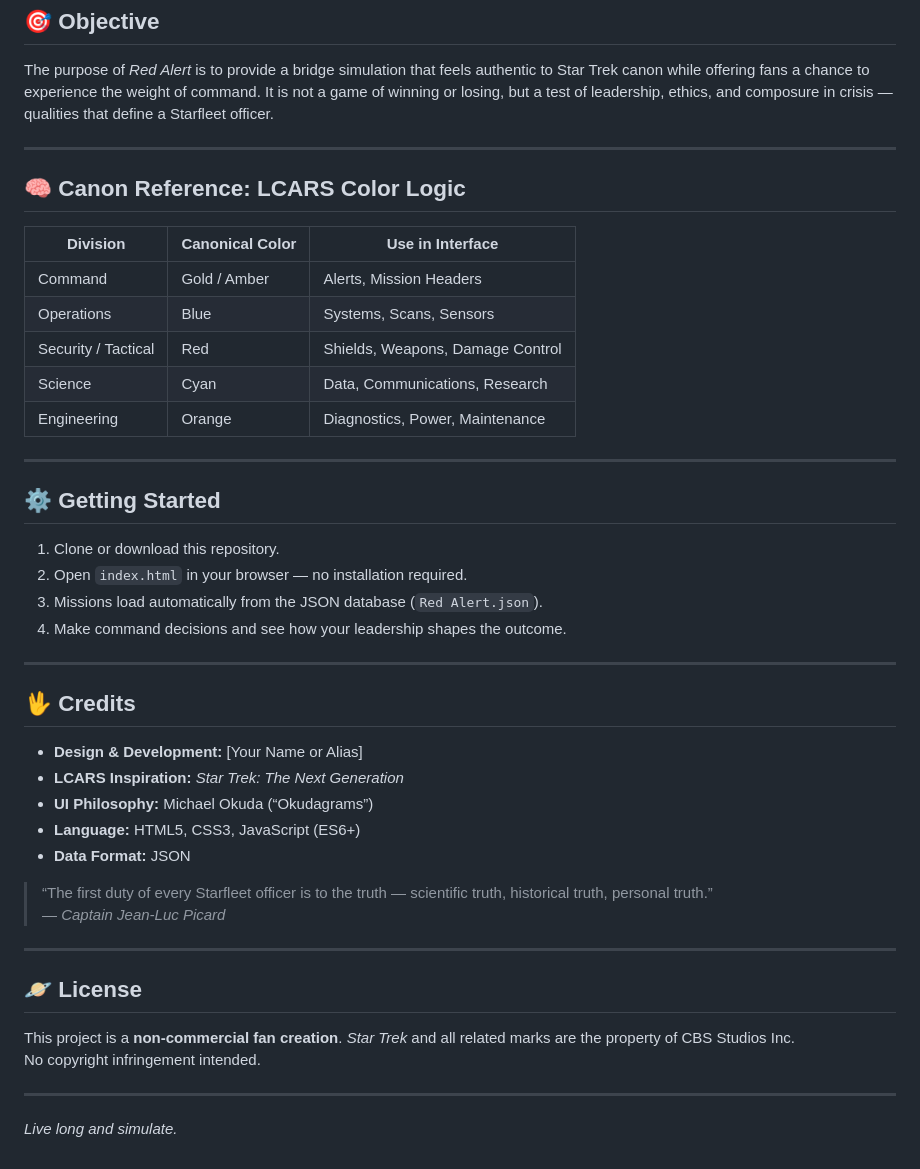
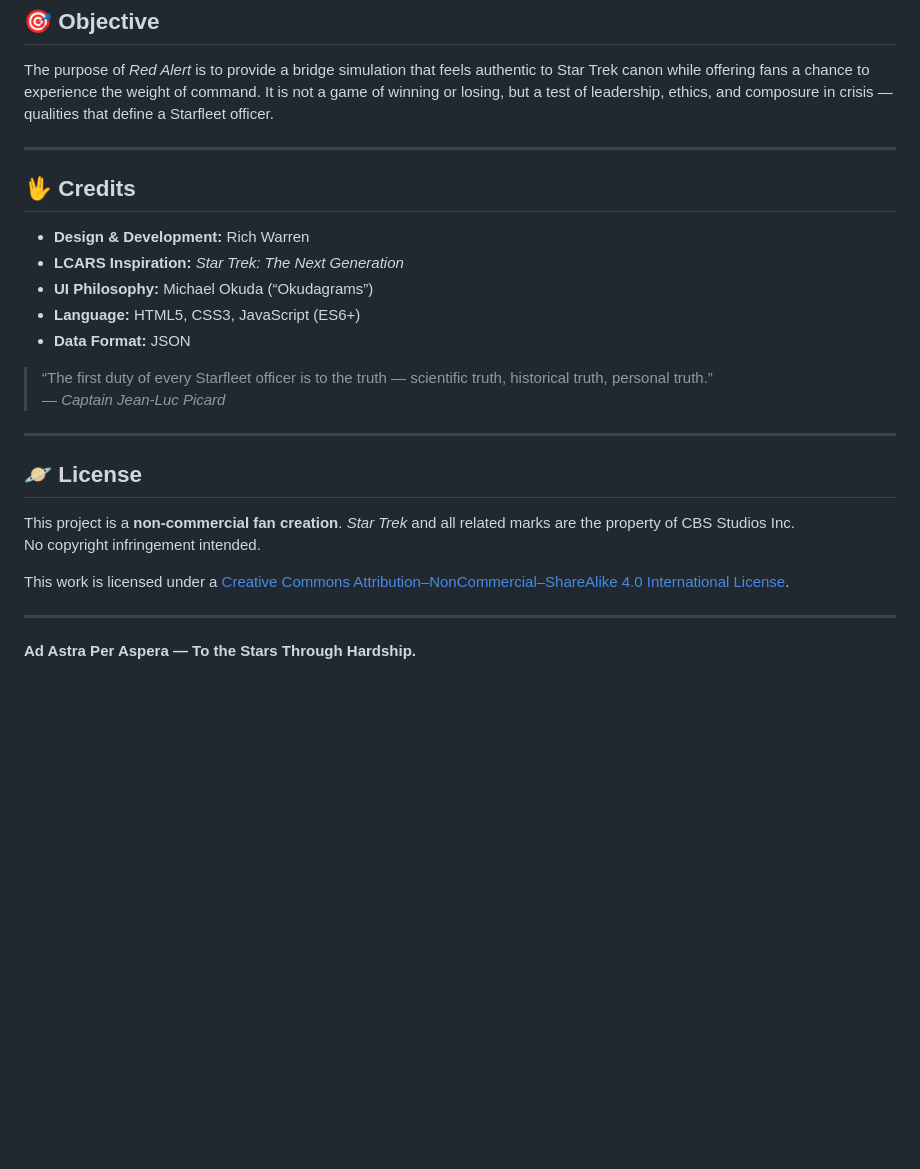
Before and after one commit to BigBird7827/Red_Alert, a Markdown page: README.md, the part around the change. Drawn GitHub-style; blank space fills up the shorter version.

```diff
--- a/README.md
+++ b/README.md
@@ -30,30 +30,9 @@ The purpose of *Red Alert* is to provide a bridge simulation that feels authenti
 
 ---
 
-## 🧠 Canon Reference: LCARS Color Logic
-
-| Division | Canonical Color | Use in Interface |
-|-----------|-----------------|------------------|
-| Command | Gold / Amber | Alerts, Mission Headers |
-| Operations | Blue | Systems, Scans, Sensors |
-| Security / Tactical | Red | Shields, Weapons, Damage Control |
-| Science | Cyan | Data, Communications, Research |
-| Engineering | Orange | Diagnostics, Power, Maintenance |
-
----
-
-## ⚙️ Getting Started
-
-1. Clone or download this repository.
-2. Open `index.html` in your browser — no installation required.
-3. Missions load automatically from the JSON database (`Red Alert.json`).
-4. Make command decisions and see how your leadership shapes the outcome.
-
----
-
 ## 🖖 Credits
 
-- **Design & Development:** [Your Name or Alias]
+- **Design & Development:** Rich Warren
 - **LCARS Inspiration:** *Star Trek: The Next Generation*
 - **UI Philosophy:** Michael Okuda (“Okudagrams”)
 - **Language:** HTML5, CSS3, JavaScript (ES6+)
@@ -69,6 +48,8 @@ The purpose of *Red Alert* is to provide a bridge simulation that feels authenti
 This project is a **non-commercial fan creation**. *Star Trek* and all related marks are the property of CBS Studios Inc.
 No copyright infringement intended.
 
+This work is licensed under a [Creative Commons Attribution–NonCommercial–ShareAlike 4.0 International License](https://creativecommons.org/licenses/by-nc-sa/4.0/).
+
 ---
 
-*Live long and simulate.*
+**Ad Astra Per Aspera — To the Stars Through Hardship.**
```
